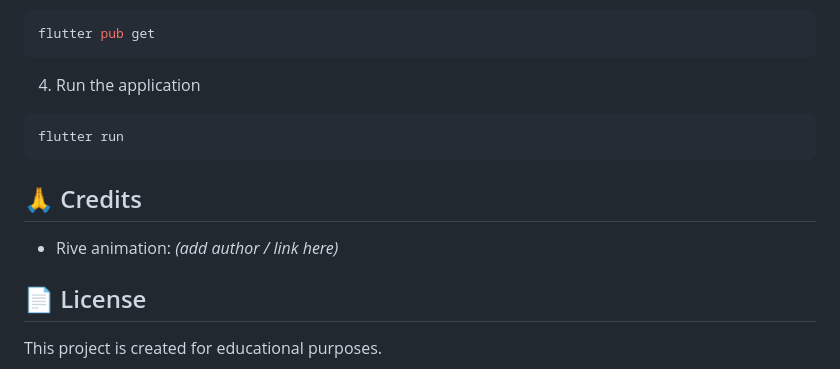
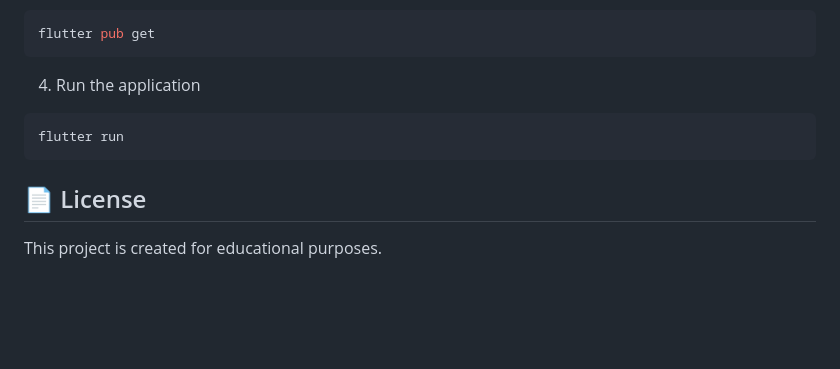
Before and after one commit to fareszuleta/login_with_rive_animation, a Markdown page: README.md, the part around the change. Rendered like a GitHub page; blank space fills up the shorter version.

Commit message:
Remove credits section from README
Removed credits section from README.

````diff
--- a/README.md
+++ b/README.md
@@ -108,10 +108,6 @@ flutter pub get
 flutter run
 ```
 
-## 🙏 Credits
-
-- Rive animation: *(add author / link here)*
-
 ## 📄 License
 
 This project is created for educational purposes.
````
